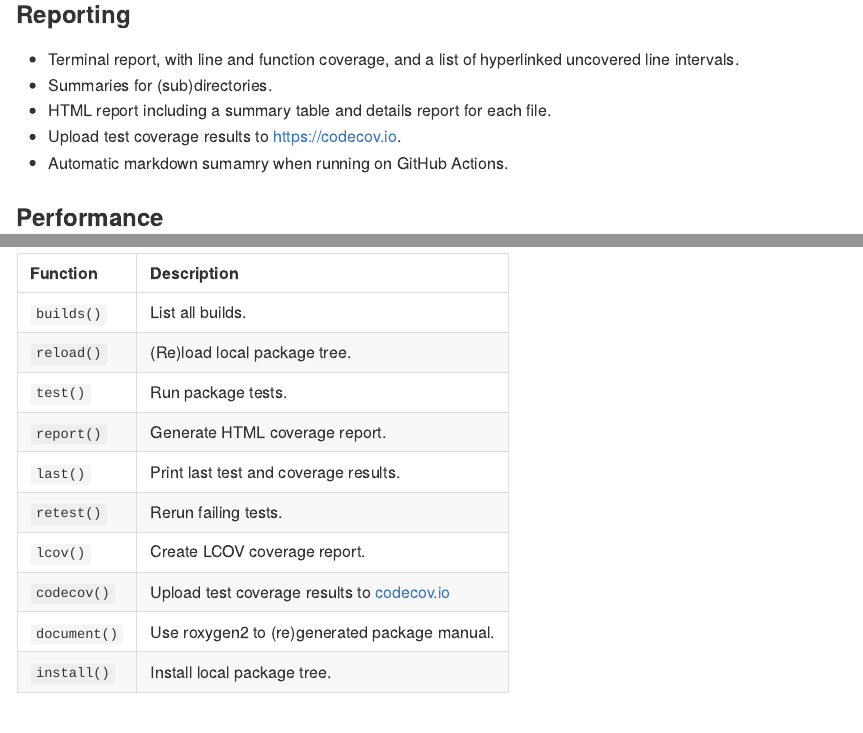
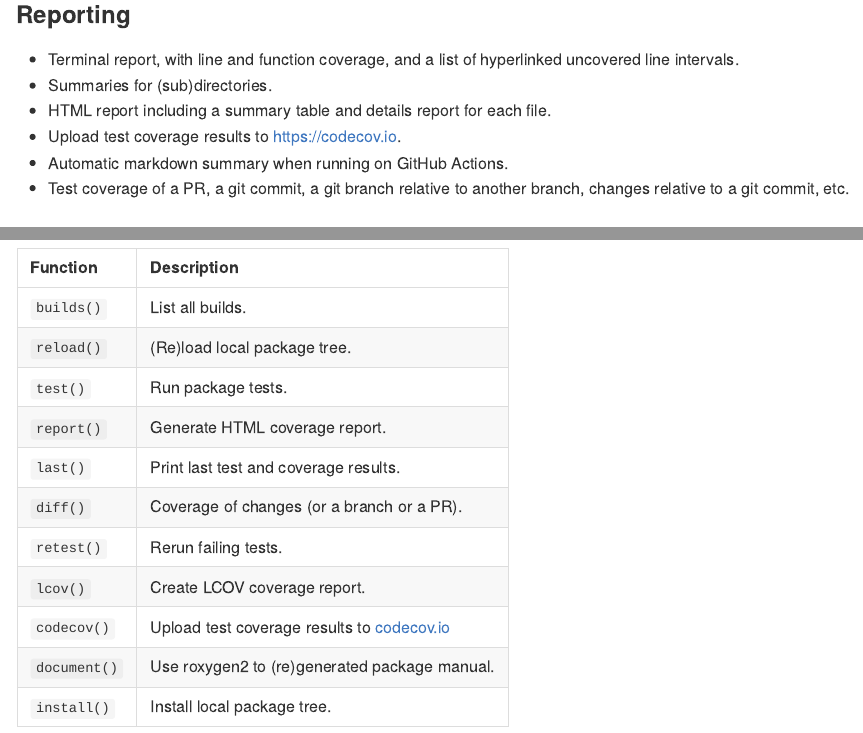
Before and after one commit to gaborcsardi/uncovr, an R Markdown document (README.Rmd): the page in a window 1100 px wide, from 640 px down, and a second part further down, joined at a grey line. The pictures show the output file README.md that the author committed with the source, drawn offline in the style of GitHub; badge pictures from the web are left out.

Commit message:
Update README for `diff()`

```diff
--- a/README.Rmd
+++ b/README.Rmd
@@ -53,7 +53,9 @@ knitr::opts_chunk$set(
 * Summaries for (sub)directories.
 * HTML report including a summary table and details report for each file.
 * Upload test coverage results to <https://codecov.io>.
-* Automatic markdown sumamry when running on GitHub Actions.
+* Automatic markdown summary when running on GitHub Actions.
+* Test coverage of a PR, a git commit, a git branch relative to another
+  branch, changes relative to a git commit, etc.
 
 ### Performance
 
@@ -81,6 +83,7 @@ pak::pkg_install("gaborcsardi/uncovr")
 | `test()`      | Run package tests.                                     |
 | `report()`    | Generate HTML coverage report.                         |
 | `last()`      | Print last test and coverage results.                  |
+| `diff()`      | Coverage of changes (or a branch or a PR).             |
 | `retest()`    | Rerun failing tests.                                   |
 | `lcov()`      | Create LCOV coverage report.                           |
 | `codecov()`   | Upload test coverage results to [codecov.io](https://codecov.io) |
```
Also changed, not shown: README.md, 2 other files.
